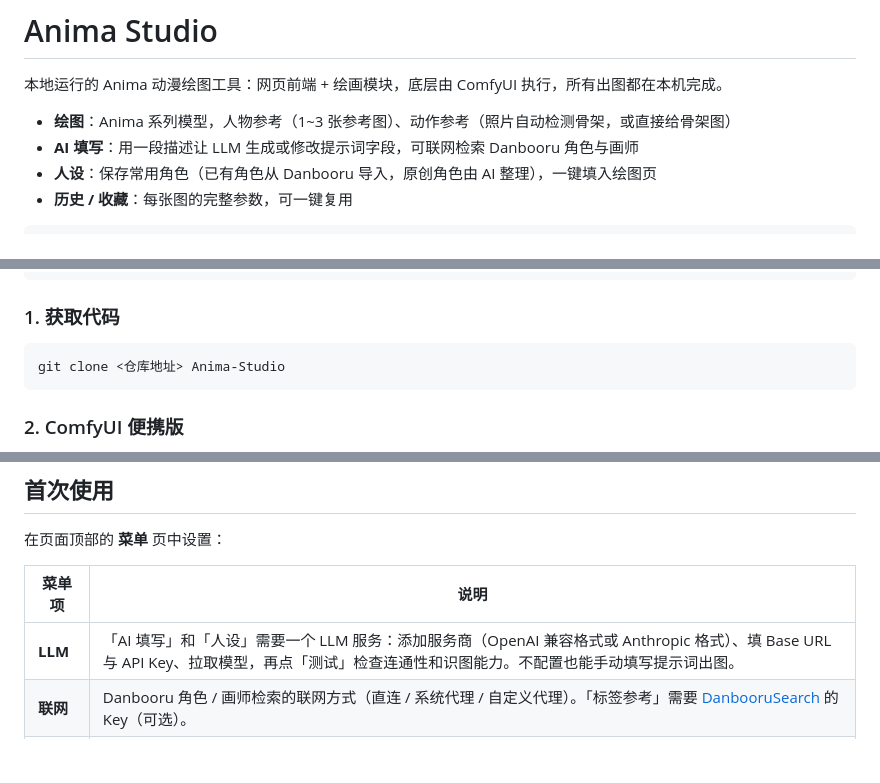
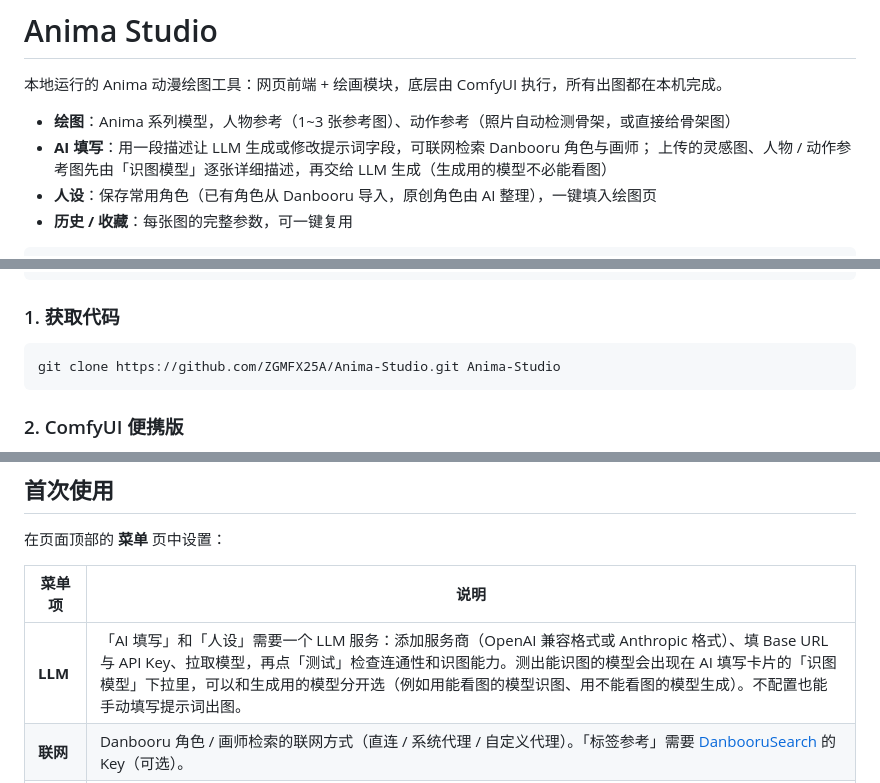
Before and after one commit to ZGMFX25A/Anima-Studio, a Markdown page: README.md, 3 parts joined by grey strips. Rendered like a GitHub page; blank space fills up the shorter version.

Commit message:
README：补充识图模型说明与仓库地址

````diff
--- a/README.md
+++ b/README.md
@@ -3,7 +3,8 @@
 本地运行的 Anima 动漫绘图工具：网页前端 + 绘画模块，底层由 ComfyUI 执行，所有出图都在本机完成。
 
 - **绘图**：Anima 系列模型，人物参考（1~3 张参考图）、动作参考（照片自动检测骨架，或直接给骨架图）
-- **AI 填写**：用一段描述让 LLM 生成或修改提示词字段，可联网检索 Danbooru 角色与画师
+- **AI 填写**：用一段描述让 LLM 生成或修改提示词字段，可联网检索 Danbooru 角色与画师；
+  上传的灵感图、人物 / 动作参考图先由「识图模型」逐张详细描述，再交给 LLM 生成（生成用的模型不必能看图）
 - **人设**：保存常用角色（已有角色从 Danbooru 导入，原创角色由 AI 整理），一键填入绘图页
 - **历史 / 收藏**：每张图的完整参数，可一键复用
 
@@ -40,7 +41,7 @@ Anima-Studio\
 ### 1. 获取代码
 
 ```bash
-git clone <仓库地址> Anima-Studio
+git clone https://github.com/ZGMFX25A/Anima-Studio.git Anima-Studio
 ```
 
 ### 2. ComfyUI 便携版
@@ -124,7 +125,7 @@ WSL / Hyper-V / Docker 有时会临时占用 8188、8190、8200 端口，导致
 
 | 菜单项 | 说明 |
 |---|---|
-| **LLM** | 「AI 填写」和「人设」需要一个 LLM 服务：添加服务商（OpenAI 兼容格式或 Anthropic 格式）、填 Base URL 与 API Key、拉取模型，再点「测试」检查连通性和识图能力。不配置也能手动填写提示词出图。 |
+| **LLM** | 「AI 填写」和「人设」需要一个 LLM 服务：添加服务商（OpenAI 兼容格式或 Anthropic 格式）、填 Base URL 与 API Key、拉取模型，再点「测试」检查连通性和识图能力。测出能识图的模型会出现在 AI 填写卡片的「识图模型」下拉里，可以和生成用的模型分开选（例如用能看图的模型识图、用不能看图的模型生成）。不配置也能手动填写提示词出图。 |
 | **联网** | Danbooru 角色 / 画师检索的联网方式（直连 / 系统代理 / 自定义代理）。「标签参考」需要 [DanbooruSearch](https://sakizuki-danboorusearch.hf.space) 的 Key（可选）。 |
 | **存储** | 图片保存目录，默认为根目录下的 `output\`（按日期分子目录）。改成其它目录后，单独用 `start_painter.bat` 启动绘画模块时也会用这个目录。 |
 | **引擎** | 查看与启动 / 停止 / 重启 ComfyUI 和绘画模块。 |
````
Also changed, not shown: other parts of README.md (+1 -1 lines).
